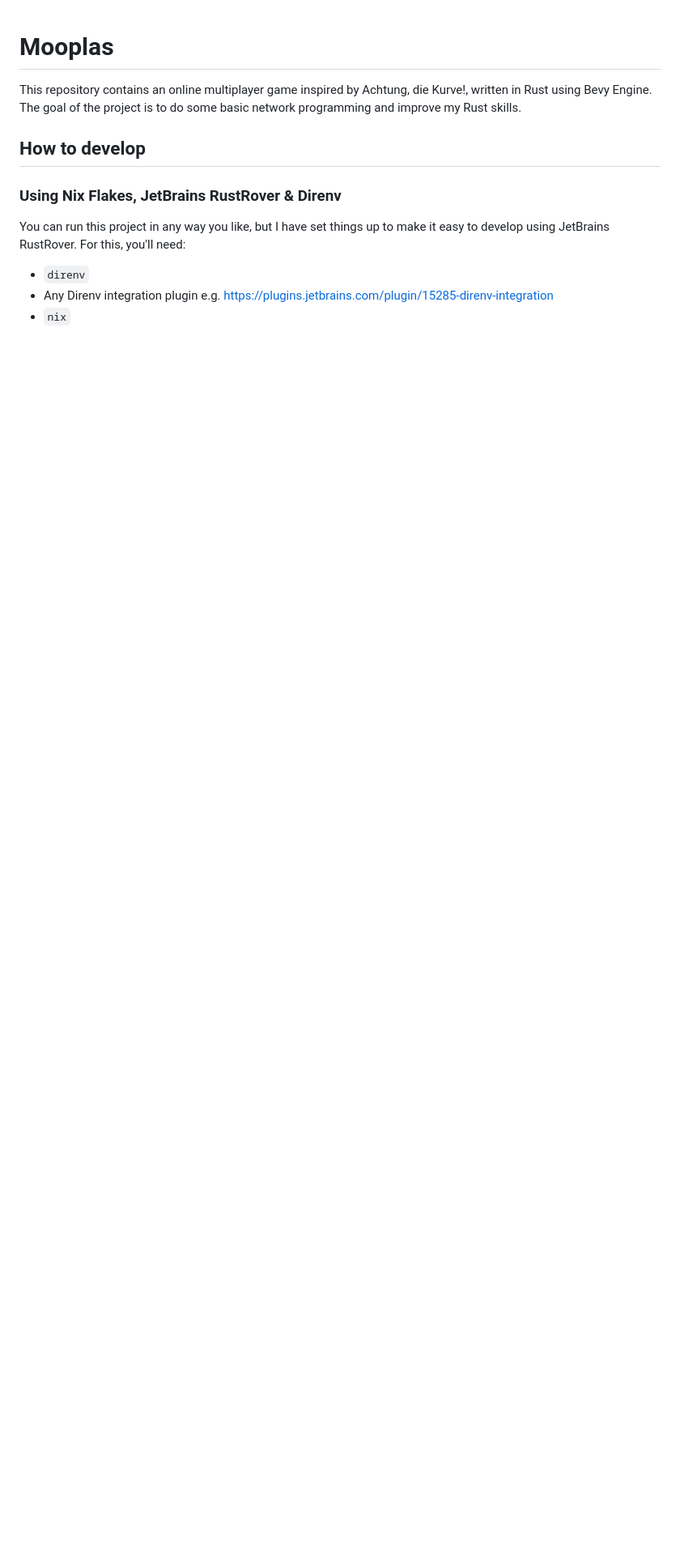
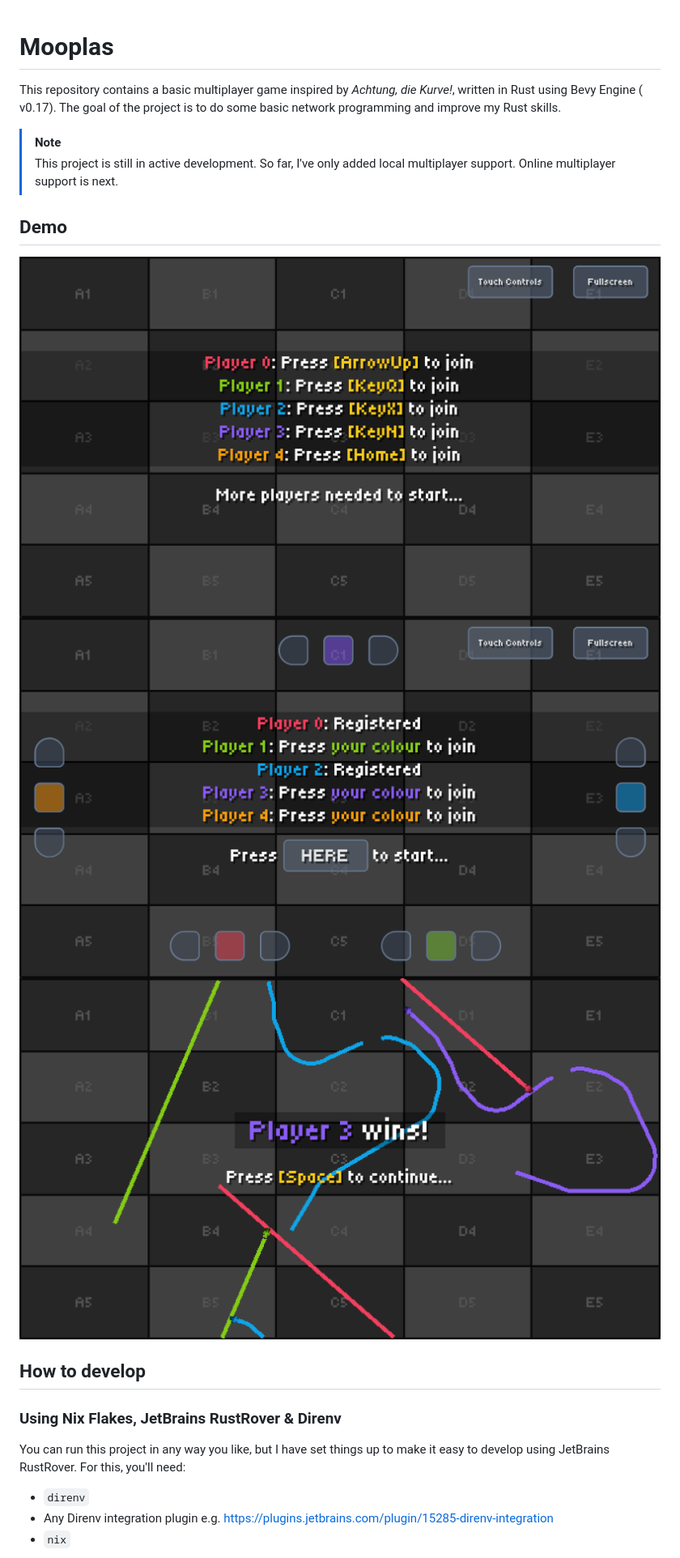
Before and after one commit to kimgoetzke/mooplas, a Markdown page: README.md, the part around the change. Shown: that part at 81% size. GitHub-like rendering; pictures changed too: assets/demo/screenshot-1.png (added), assets/demo/screenshot-2.png (added), assets/demo/screenshot-3.png (added); blank space fills up the shorter version.

Commit message:
Update README and screenshots

```diff
--- a/README.md
+++ b/README.md
@@ -1,7 +1,17 @@
 # Mooplas
 
-This repository contains an online multiplayer game inspired by Achtung, die Kurve!, written in Rust using Bevy Engine.
-The goal of the project is to do some basic network programming and improve my Rust skills.
+This repository contains a basic multiplayer game inspired by _Achtung, die Kurve!_, written in Rust using Bevy Engine (
+v0.17). The goal of the project is to do some basic network programming and improve my Rust skills.
+
+> [!NOTE]
+> This project is still in active development. So far, I've only added local multiplayer support. Online multiplayer
+> support is next.
+
+## Demo
+
+![Screenshots 1](./assets/demo/screenshot-1.png)
+![Screenshots 2](./assets/demo/screenshot-2.png)
+![Screenshots 3](./assets/demo/screenshot-3.png)
 
 ## How to develop
 
```
